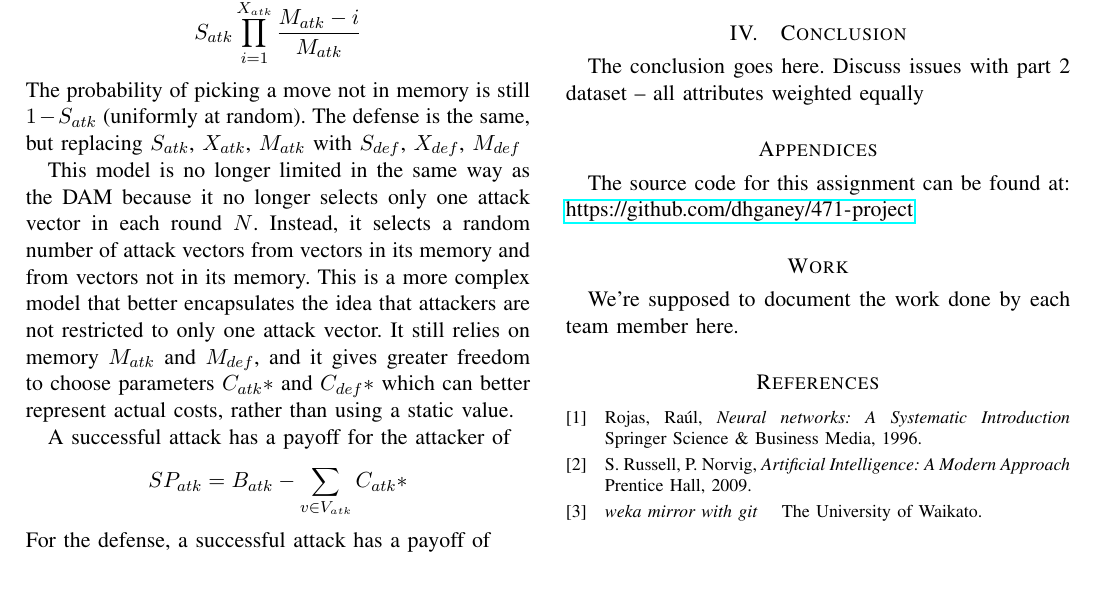
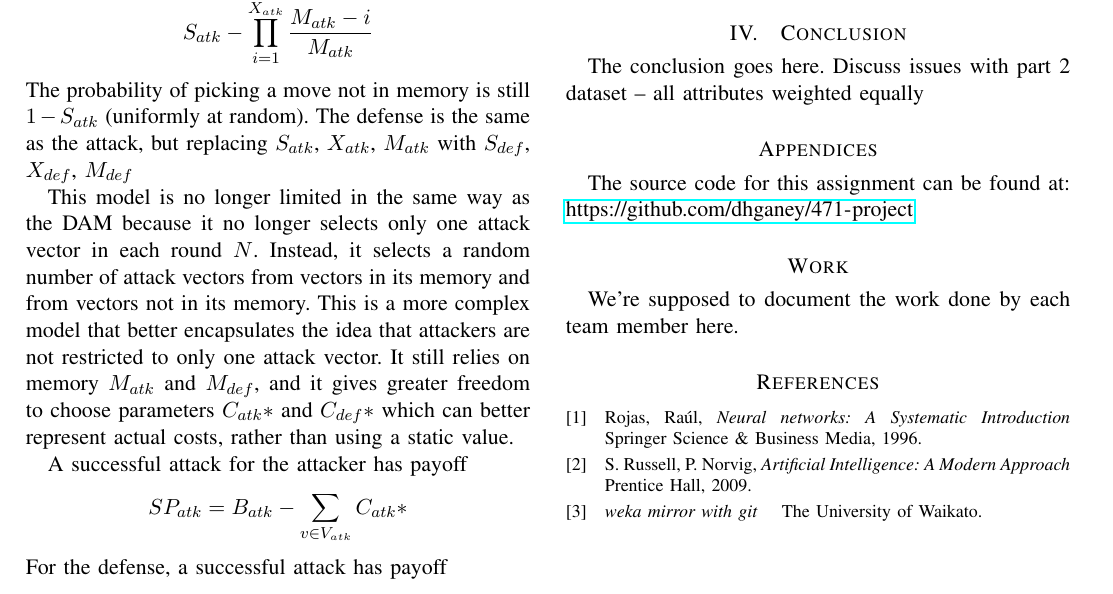
Before and after one commit to dhganey/471-project, a LaTeX paper (Writeup.tex): part of page 8 of 8, cut so that both start at the same text. Compiled offline with pdfLaTeX.

Commit message:
Part 3 new model corrections

```diff
--- a/Writeup.tex
+++ b/Writeup.tex
@@ -279,13 +279,13 @@ Overall, the reasonable investment for the company entirely depends on the amoun
 A new implementation, combining aspects of the MUCM and DAM consists of seting up the model similar to the DAM. Instead of a static cost per attack vector, use parameters for cost $C_{atk}{*}$ and $C_{def}{*}$ for the attacker and CactusCard, respectively.
 \par
 A second change is to select $X_{atk}$ vectors, where $X_{atk} \leq M_{atk}$ and chosen randomly. The probability of selecting one of the previous $M_{atk}$ moves is then given by
-\[S_{atk} \prod_{i=1}^{X_{atk}} \frac{M_{atk}-i}{M_{atk}}\]
-The probability of picking a move not in memory is still $1-S_{atk}$ (uniformly at random). The defense is the same, but replacing $S_{atk}$, $X_{atk}$, $M_{atk}$ with $S_{def}$, $X_{def}$, $M_{def}$
+\[S_{atk} - \prod_{i=1}^{X_{atk}} \frac{M_{atk}-i}{M_{atk}}\]
+The probability of picking a move not in memory is still $1-S_{atk}$ (uniformly at random). The defense is the same as the attack, but replacing $S_{atk}$, $X_{atk}$, $M_{atk}$ with $S_{def}$, $X_{def}$, $M_{def}$
 \par
 This model is no longer limited in the same way as the DAM because it no longer selects only one attack vector in each round $N$. Instead, it selects a random number of attack vectors from vectors in its memory and from vectors not in its memory. This is a more complex model that better encapsulates the idea that attackers are not restricted to only one attack vector. It still relies on memory $M_{atk}$ and $M_{def}$, and it gives greater freedom to choose parameters $C_{atk}*$ and $C_{def}*$ which can better represent actual costs, rather than using a static value.
 \par
-A successful attack has a payoff for the attacker of \[SP_{atk} = B_{atk} -\sum_{v \in V_{atk}} C_{atk}*\]
-For the defense, a successful attack has a payoff of \[SP_{def} = -B_{atk} -\sum_{v \in V_{def}} C_{def}*\].
+A successful attack for the attacker has payoff \[SP_{atk} = B_{atk} -\sum_{v \in V_{atk}} C_{atk}*\]
+For the defense, a successful attack has payoff \[SP_{def} = -B_{atk} -\sum_{v \in V_{def}} C_{def}*\]
 \par
 Unsuccessful attacks have payoffs \[UP_{atk} = -\sum_{v \in V_{atk}} C_{atk}*\] \[UP_{def} = -\sum_{v \in V_{def}} C_{def}*\] for the attacker and defender, respectively. In these payoffs, $V_{atk}$ and $V_{def}$ are each of the vectors used by the attacker and defender.
 \par
```
Also changed, not shown: Writeup.tex (4 more changed lines).
